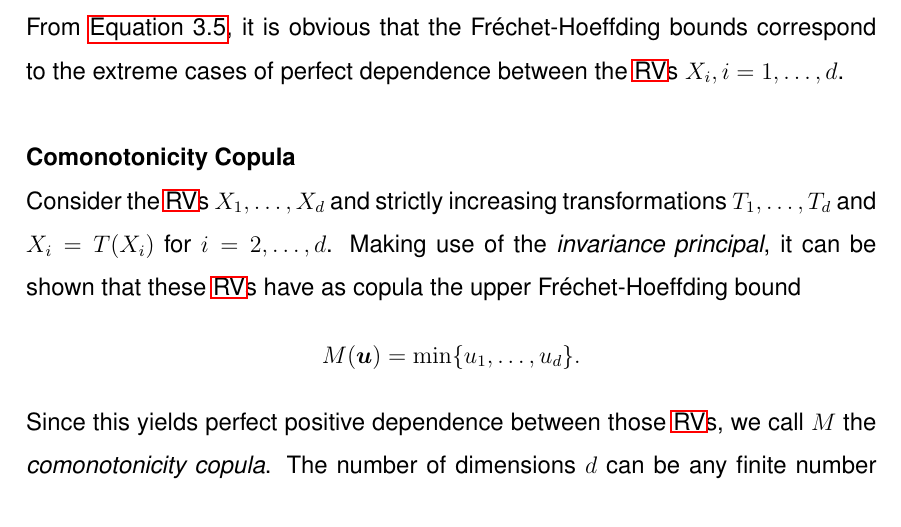
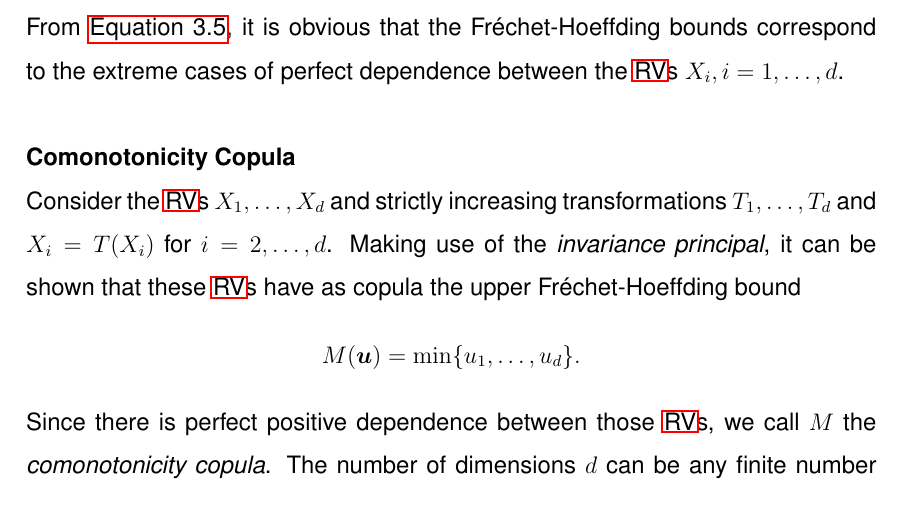
Before and after one commit to ckpetros/tex_master_thesis, a LaTeX document (Master.tex, which reads fundamental_copulas.tex): part of page 9 of 15, cut so that both start at the same text. Compiled offline with pdfLaTeX; a missing font is replaced by an installed copy or a similar font.

Commit message:
fundamental copulas

```diff
--- a/fundamental_copulas.tex
+++ b/fundamental_copulas.tex
@@ -22,7 +22,7 @@ From \autoref{eq:frechet_hoeffding}, it is obvious that the Fr\'echet-Hoeffding
 
 \textbf{Comonotonicity Copula}\\
 Consider the \ac{RV}s $X_1, \ldots, X_d$ and strictly increasing transformations $T_1, \ldots, T_d$ and $X_i = T(X_i)$ for $i = 2, \ldots, d$. Making use of the \textit{invariance principal}, it can be shown that these \ac{RV}s have as copula the upper Fr\'echet-Hoeffding bound
-$$M(\bm{u}) = \min\{ u_1, \ldots, u_d \}.$$ Since this yields perfect positive dependence between those \ac{RV}s, we call $M$ the \textit{comonotonicity copula}. The number of dimensions $d$ can be any finite number greater than or equal to $2$ for $M$ to be a copula, as the minimum remains well defined.
+$$M(\bm{u}) = \min\{ u_1, \ldots, u_d \}.$$ Since there is perfect positive dependence between those \ac{RV}s, we call $M$ the \textit{comonotonicity copula}. The number of dimensions $d$ can be any finite number greater than or equal to $2$ for $M$ to be a copula, as the minimum remains well defined.
 
 \hfill $\square$ \\
 
```
Also changed, not shown: Master.pdf, 2 other files.
